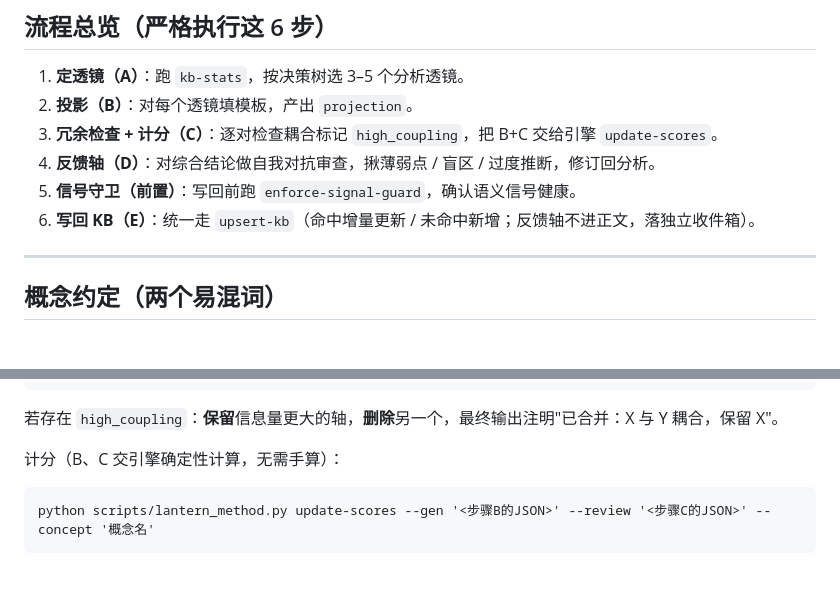
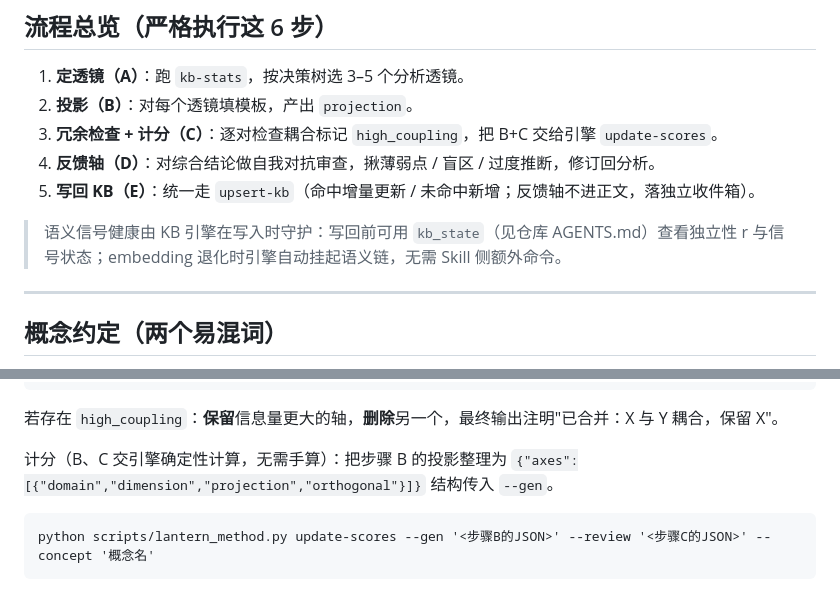
Before and after one commit to Chandlersn/lantern, a Markdown page: skills/lantern-method/SKILL.md, 2 parts joined by grey strips. Drawn GitHub-style.

Commit message:
docs(skills): 修正 lantern-method SKILL.md 真实实践暴露的文档缺陷
- 删除不存在的 enforce-signal-guard 命令（原为我重写时误加），改为
  附注：信号健康由 KB 引擎在写入时守护，写回前用 kb_state 查看。
- 明确 update-scores --gen 须传入 {"axes":[...]} 结构。
- 以上偏差由真实跑通 A-E 流程发现。

````diff
--- a/skills/lantern-method/SKILL.md
+++ b/skills/lantern-method/SKILL.md
@@ -26,8 +26,9 @@ agent_created: true
 2. **投影（B）**：对每个透镜填模板，产出 `projection`。
 3. **冗余检查 + 计分（C）**：逐对检查耦合标记 `high_coupling`，把 B+C 交给引擎 `update-scores`。
 4. **反馈轴（D）**：对综合结论做自我对抗审查，揪薄弱点 / 盲区 / 过度推断，修订回分析。
-5. **信号守卫（前置）**：写回前跑 `enforce-signal-guard`，确认语义信号健康。
-6. **写回 KB（E）**：统一走 `upsert-kb`（命中增量更新 / 未命中新增；反馈轴不进正文，落独立收件箱）。
+5. **写回 KB（E）**：统一走 `upsert-kb`（命中增量更新 / 未命中新增；反馈轴不进正文，落独立收件箱）。
+
+> 语义信号健康由 KB 引擎在写入时守护：写回前可用 `kb_state`（见仓库 AGENTS.md）查看独立性 r 与信号状态；embedding 退化时引擎自动挂起语义链，无需 Skill 侧额外命令。
 
 ---
 
@@ -99,7 +100,7 @@ agent_created: true
 
 若存在 `high_coupling`：**保留**信息量更大的轴，**删除**另一个，最终输出注明"已合并：X 与 Y 耦合，保留 X"。
 
-计分（B、C 交引擎确定性计算，无需手算）：
+计分（B、C 交引擎确定性计算，无需手算）：把步骤 B 的投影整理为 `{"axes":[{"domain","dimension","projection","orthogonal"}]}` 结构传入 `--gen`。
 ```
 python scripts/lantern_method.py update-scores --gen '<步骤B的JSON>' --review '<步骤C的JSON>' --concept '概念名'
 ```
````
